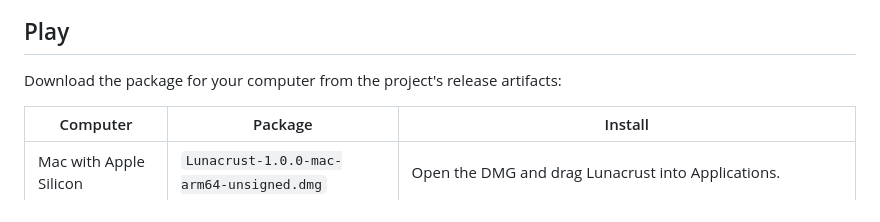
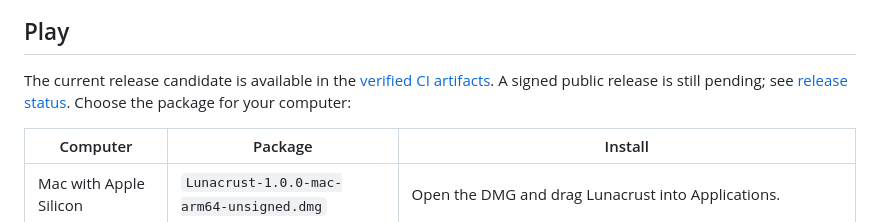
Before and after one commit to HonzaCuhel/Lunacrust, a Markdown page: README.md, the part around the change. Rendered like a GitHub page.

Commit message:
Document verified native release artifacts [skip ci]

```diff
--- a/README.md
+++ b/README.md
@@ -6,7 +6,7 @@
 
 ## Play
 
-Download the package for your computer from the project's release artifacts:
+The current release candidate is available in the [verified CI artifacts](https://github.com/HonzaCuhel/Lunacrust/actions/runs/33927997741). A signed public release is still pending; see [release status](docs/RELEASE_STATUS.md). Choose the package for your computer:
 
 | Computer | Package | Install |
 | --- | --- | --- |
```
Also changed, not shown: docs/PACKAGING_VERIFICATION.md (+33 -29 lines), docs/RELEASE_STATUS.md (+6 -6 lines).
